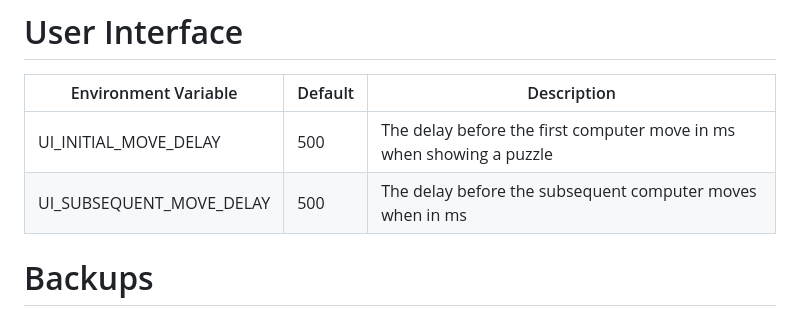
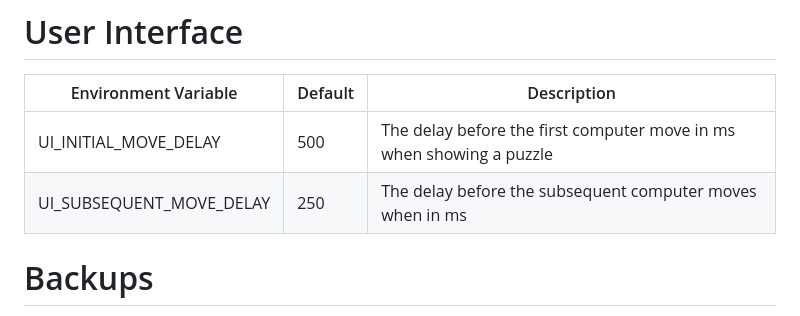
Before and after one commit to catchouli/better_tactics, a Markdown page: CONFIG.md, the part around the change. Drawn GitHub-style.

Commit message:
Fix default value for UI_SUBSEQUENT_MOVE_DELAY

```diff
--- a/CONFIG.md
+++ b/CONFIG.md
@@ -14,7 +14,7 @@ The application can be configured by setting the values in <a href="https://gith
 | Environment Variable | Default | Description |
 | --- | --- | --- |
 | UI_INITIAL_MOVE_DELAY | 500 | The delay before the first computer move in ms when showing a puzzle |
-| UI_SUBSEQUENT_MOVE_DELAY | 500 | The delay before the subsequent computer moves when in ms |
+| UI_SUBSEQUENT_MOVE_DELAY | 250 | The delay before the subsequent computer moves when in ms |
 
 # Backups
 Once enabled, backups will run once a day. If a backup is due to be run today and hasn't already, it will be attempted when the application starts. Automated backups are stored as .sqlite files with only the user data and no puzzles, but can be loaded back in as the main application database, at which point the puzzles will be automatically re-initialised from the lichess database.
```
